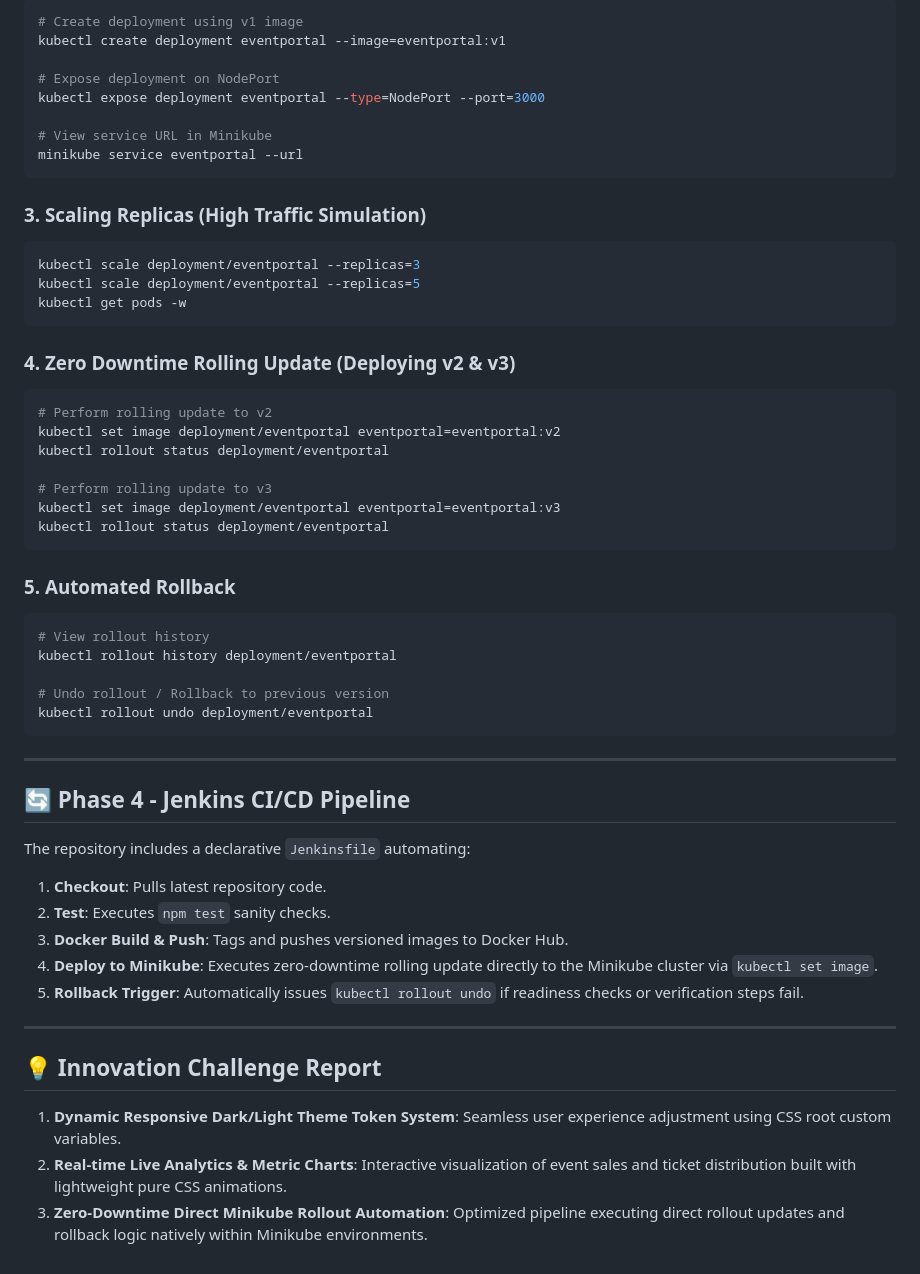
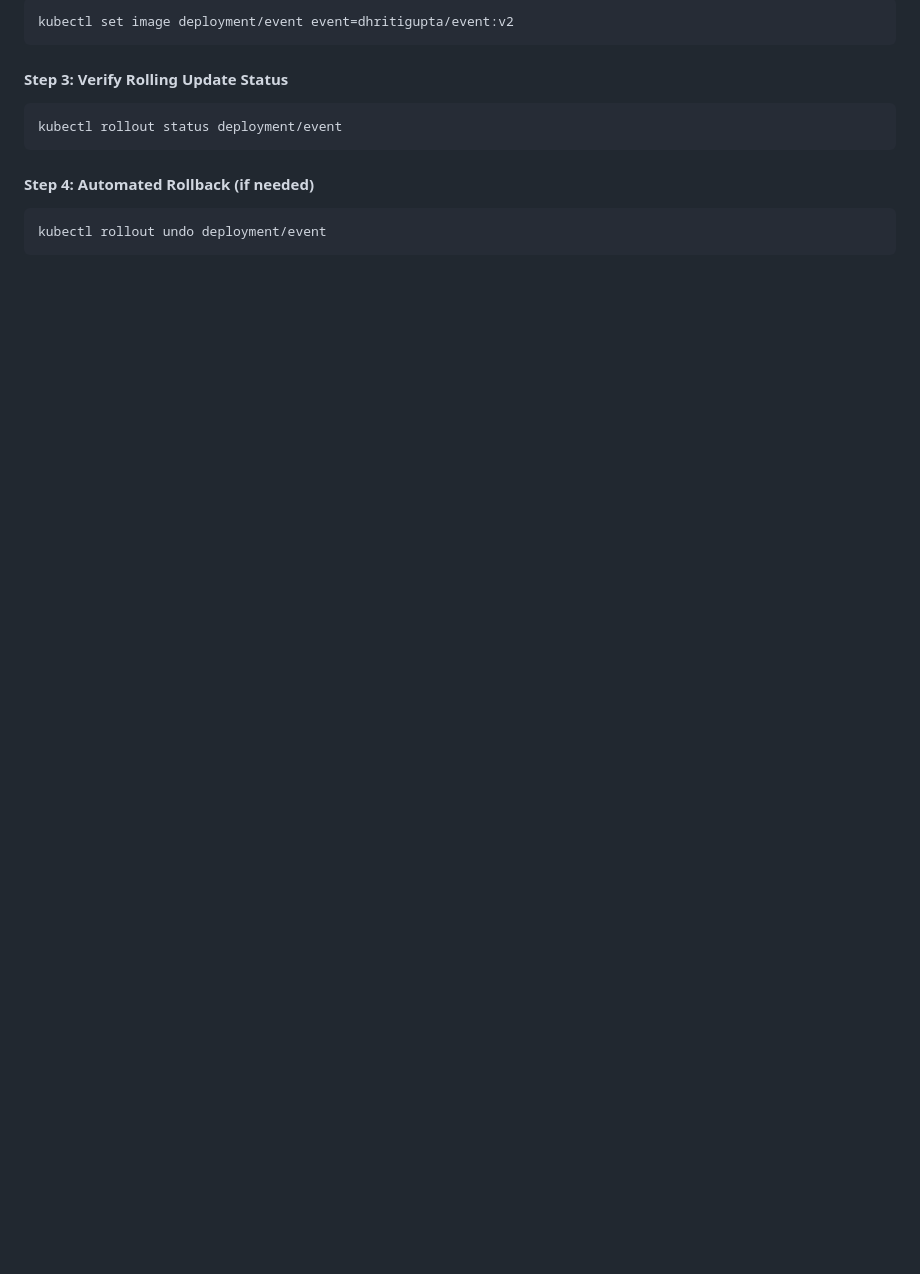
Before and after one commit to dhritigupta-1/Smart-Event-Management-Portal, a Markdown page: README.md, the part around one of its changes. Drawn GitHub-style; blank space fills up the shorter version.

````diff
--- a/README.md
+++ b/README.md
@@ -71,56 +75,13 @@ minikube start
 ```bash
-# Create deployment using v1 image
-kubectl create deployment eventportal --image=eventportal:v1
-
-# Expose deployment on NodePort
-kubectl expose deployment eventportal --type=NodePort --port=3000
-
-# View service URL in Minikube
-minikube service eventportal --url
+kubectl set image deployment/event event=dhritigupta/event:v2
 ```
 
-### 3. Scaling Replicas (High Traffic Simulation)
+#### Step 3: Verify Rolling Update Status
 ```bash
-kubectl scale deployment/eventportal --replicas=3
-kubectl scale deployment/eventportal --replicas=5
-kubectl get pods -w
+kubectl rollout status deployment/event
 ```
 
-### 4. Zero Downtime Rolling Update (Deploying v2 & v3)
+#### Step 4: Automated Rollback (if needed)
 ```bash
-# Perform rolling update to v2
-kubectl set image deployment/eventportal eventportal=eventportal:v2
-kubectl rollout status deployment/eventportal
-
-# Perform rolling update to v3
-kubectl set image deployment/eventportal eventportal=eventportal:v3
-kubectl rollout status deployment/eventportal
+kubectl rollout undo deployment/event
 ```
-
-### 5. Automated Rollback
-```bash
-# View rollout history
-kubectl rollout history deployment/eventportal
-
-# Undo rollout / Rollback to previous version
-kubectl rollout undo deployment/eventportal
-```
-
----
-
-## 🔄 Phase 4 - Jenkins CI/CD Pipeline
-
-The repository includes a declarative `Jenkinsfile` automating:
-1. **Checkout**: Pulls latest repository code.
-2. **Test**: Executes `npm test` sanity checks.
-3. **Docker Build & Push**: Tags and pushes versioned images to Docker Hub.
-4. **Deploy to Minikube**: Executes zero-downtime rolling update directly to the Minikube cluster via `kubectl set image`.
-5. **Rollback Trigger**: Automatically issues `kubectl rollout undo` if readiness checks or verification steps fail.
-
----
-
-## 💡 Innovation Challenge Report
-
-1. **Dynamic Responsive Dark/Light Theme Token System**: Seamless user experience adjustment using CSS root custom variables.
-2. **Real-time Live Analytics & Metric Charts**: Interactive visualization of event sales and ticket distribution built with lightweight pure CSS animations.
-3. **Zero-Downtime Direct Minikube Rollout Automation**: Optimized pipeline executing direct rollout updates and rollback logic natively within Minikube environments.
````
Also changed, not shown: other parts of README.md (+43 -39 lines).
